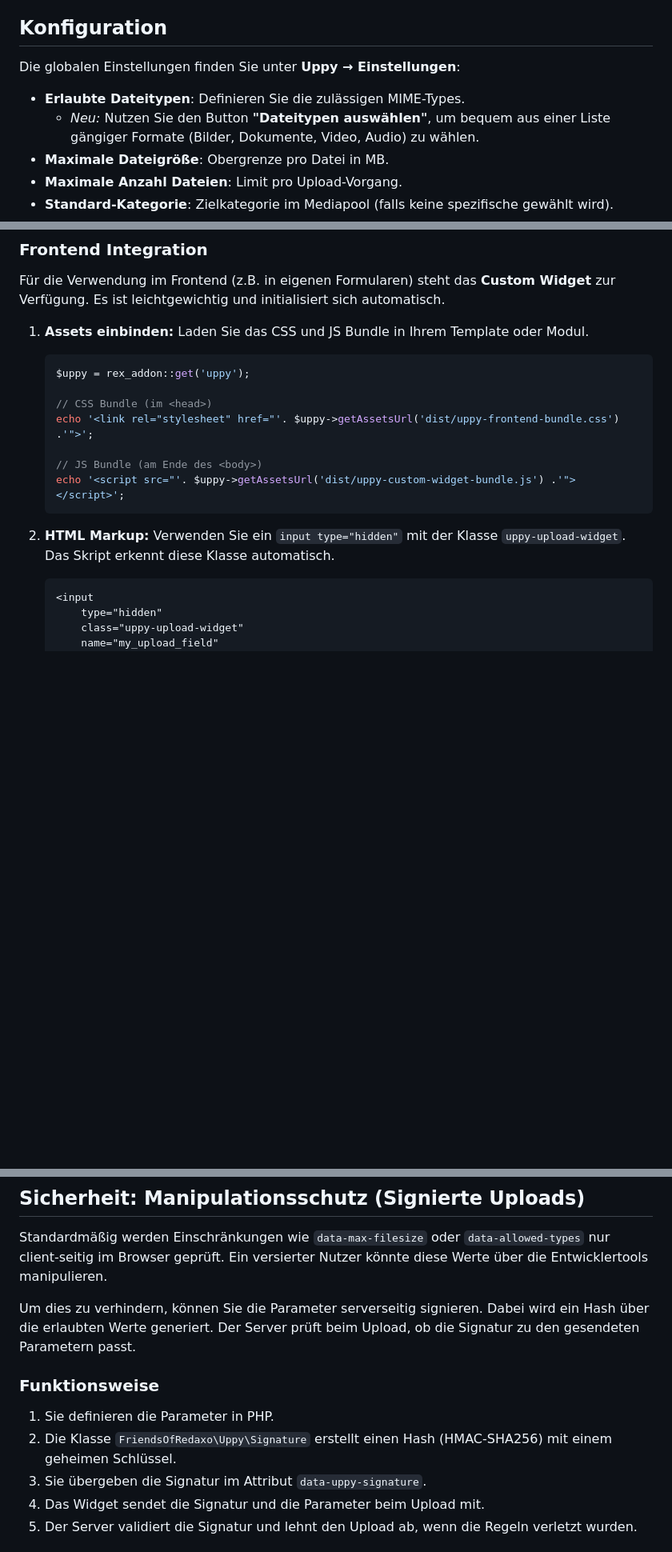
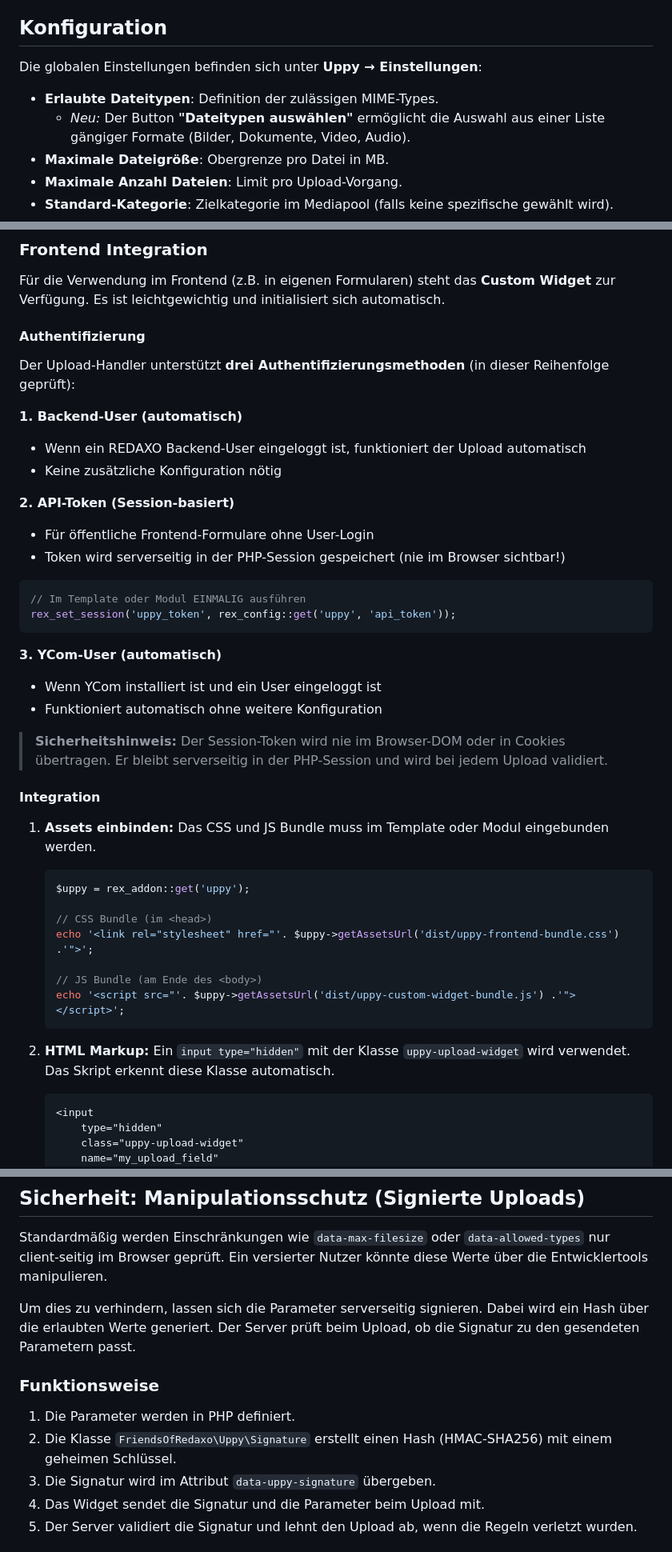
Before and after one commit to FriendsOfREDAXO/uppy, a Markdown page: README.md, 3 parts joined by grey strips. Shown: that part at 80% size. GitHub-like rendering; blank space fills up the shorter version.

````diff
--- a/README.md
+++ b/README.md
@@ -26,10 +26,10 @@ Multiuploader für REDAXO basierend auf [Uppy 5.0](https://uppy.io/).
 
 ## Konfiguration
 
-Die globalen Einstellungen finden Sie unter **Uppy → Einstellungen**:
+Die globalen Einstellungen befinden sich unter **Uppy → Einstellungen**:
 
-- **Erlaubte Dateitypen**: Definieren Sie die zulässigen MIME-Types.
-  - *Neu:* Nutzen Sie den Button **"Dateitypen auswählen"**, um bequem aus einer Liste gängiger Formate (Bilder, Dokumente, Video, Audio) zu wählen.
+- **Erlaubte Dateitypen**: Definition der zulässigen MIME-Types.
+  - *Neu:* Der Button **"Dateitypen auswählen"** ermöglicht die Auswahl aus einer Liste gängiger Formate (Bilder, Dokumente, Video, Audio).
 - **Maximale Dateigröße**: Obergrenze pro Datei in MB.
 - **Maximale Anzahl Dateien**: Limit pro Upload-Vorgang.
 - **Standard-Kategorie**: Zielkategorie im Mediapool (falls keine spezifische gewählt wird).
@@ -91,8 +91,34 @@ In YForm können Sie das Uppy-Widget einfach über das Feld "Attribute" konfigur
 
 Für die Verwendung im Frontend (z.B. in eigenen Formularen) steht das **Custom Widget** zur Verfügung. Es ist leichtgewichtig und initialisiert sich automatisch.
 
+#### Authentifizierung
+
+Der Upload-Handler unterstützt **drei Authentifizierungsmethoden** (in dieser Reihenfolge geprüft):
+
+**1. Backend-User (automatisch)**
+- Wenn ein REDAXO Backend-User eingeloggt ist, funktioniert der Upload automatisch
+- Keine zusätzliche Konfiguration nötig
+
+**2. API-Token (Session-basiert)**
+- Für öffentliche Frontend-Formulare ohne User-Login
+- Token wird serverseitig in der PHP-Session gespeichert (nie im Browser sichtbar!)
+
+```php
+// Im Template oder Modul EINMALIG ausführen
+rex_set_session('uppy_token', rex_config::get('uppy', 'api_token'));
+```
+
+**3. YCom-User (automatisch)**
+- Wenn YCom installiert ist und ein User eingeloggt ist
+- Funktioniert automatisch ohne weitere Konfiguration
+
+> **Sicherheitshinweis:** Der Session-Token wird nie im Browser-DOM oder in Cookies übertragen.
+> Er bleibt serverseitig in der PHP-Session und wird bei jedem Upload validiert.
+
+#### Integration
+
 1. **Assets einbinden:**
-   Laden Sie das CSS und JS Bundle in Ihrem Template oder Modul.
+   Das CSS und JS Bundle muss im Template oder Modul eingebunden werden.
 
    ```php
    $uppy = rex_addon::get('uppy');
@@ -105,7 +131,7 @@ Für die Verwendung im Frontend (z.B. in eigenen Formularen) steht das **Custom
    ```
 
 2. **HTML Markup:**
-   Verwenden Sie ein `input type="hidden"` mit der Klasse `uppy-upload-widget`. Das Skript erkennt diese Klasse automatisch.
+   Ein `input type="hidden"` mit der Klasse `uppy-upload-widget` wird verwendet. Das Skript erkennt diese Klasse automatisch.
 
    ```html
    <input
@@ -132,12 +158,12 @@ Für die Verwendung im Frontend (z.B. in eigenen Formularen) steht das **Custom
 
 Standardmäßig werden Einschränkungen wie `data-max-filesize` oder `data-allowed-types` nur client-seitig im Browser geprüft. Ein versierter Nutzer könnte diese Werte über die Entwicklertools manipulieren.
 
-Um dies zu verhindern, können Sie die Parameter serverseitig signieren. Dabei wird ein Hash über die erlaubten Werte generiert. Der Server prüft beim Upload, ob die Signatur zu den gesendeten Parametern passt.
+Um dies zu verhindern, lassen sich die Parameter serverseitig signieren. Dabei wird ein Hash über die erlaubten Werte generiert. Der Server prüft beim Upload, ob die Signatur zu den gesendeten Parametern passt.
 
 ### Funktionsweise
-1. Sie definieren die Parameter in PHP.
+1. Die Parameter werden in PHP definiert.
 2. Die Klasse `FriendsOfRedaxo\Uppy\Signature` erstellt einen Hash (HMAC-SHA256) mit einem geheimen Schlüssel.
-3. Sie übergeben die Signatur im Attribut `data-uppy-signature`.
+3. Die Signatur wird im Attribut `data-uppy-signature` übergeben.
 4. Das Widget sendet die Signatur und die Parameter beim Upload mit.
 5. Der Server validiert die Signatur und lehnt den Upload ab, wenn die Regeln verletzt wurden.
 
````
Also changed, not shown: other parts of README.md (+3 -2 lines).
